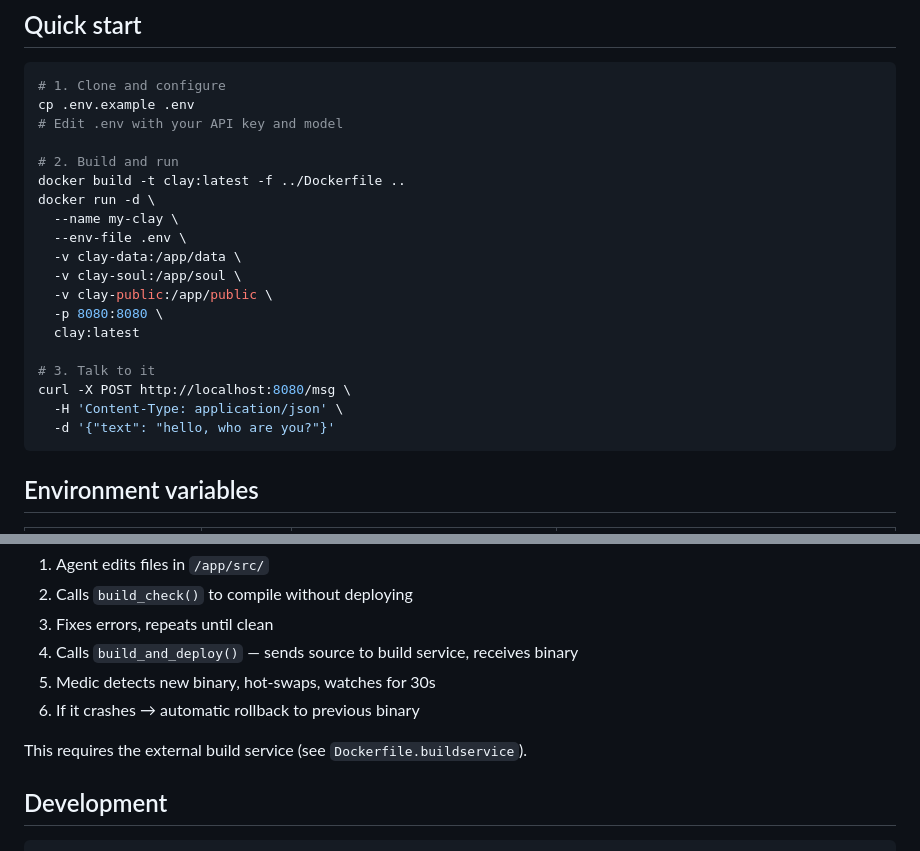
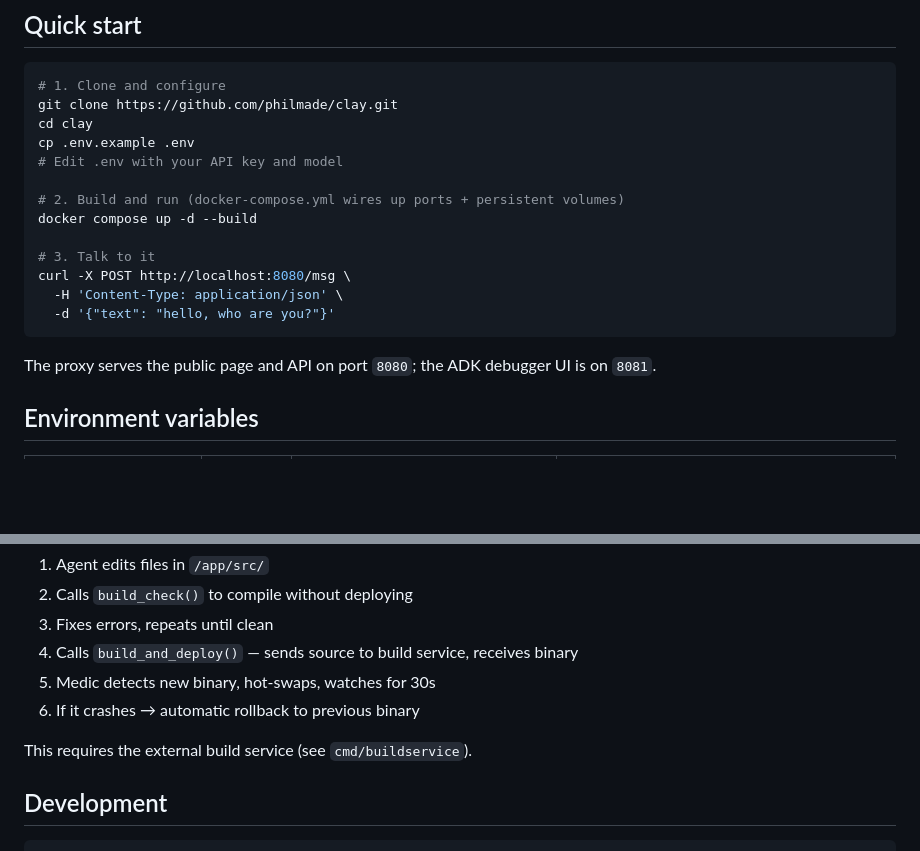
Before and after one commit to philmade/clay, a Markdown page: README.md, 2 parts joined by grey strips. Drawn GitHub-style; blank space fills up the shorter version.

Commit message:
Add Clay banner image and fix quick-start for cloned repo layout
- Add the Clay portfolio image to the README header
- Quick start now uses 'docker compose up' (the Dockerfile build context is
  the repo root, so the old '-f ../Dockerfile ..' path no longer applies)
- Fix stale Dockerfile.buildservice reference -> cmd/buildservice

Co-Authored-By: Claude Opus 4.8 (1M context) <noreply@anthropic.com>

````diff
--- a/README.md
+++ b/README.md
@@ -30,25 +34,21 @@ The agent has two sub-agents: **claude** (coding — files, bash, builds) and **
 
 ```bash
 # 1. Clone and configure
+git clone https://github.com/philmade/clay.git
+cd clay
 cp .env.example .env
 # Edit .env with your API key and model
 
-# 2. Build and run
-docker build -t clay:latest -f ../Dockerfile ..
-docker run -d \
-  --name my-clay \
-  --env-file .env \
-  -v clay-data:/app/data \
-  -v clay-soul:/app/soul \
-  -v clay-public:/app/public \
-  -p 8080:8080 \
-  clay:latest
+# 2. Build and run (docker-compose.yml wires up ports + persistent volumes)
+docker compose up -d --build
 
 # 3. Talk to it
 curl -X POST http://localhost:8080/msg \
   -H 'Content-Type: application/json' \
   -d '{"text": "hello, who are you?"}'
 ```
+
+The proxy serves the public page and API on port `8080`; the ADK debugger UI is on `8081`.
 
 ## Environment variables
 
@@ -105,7 +105,7 @@ Clay can modify its own Go source and recompile:
 5. Medic detects new binary, hot-swaps, watches for 30s
 6. If it crashes → automatic rollback to previous binary
 
-This requires the external build service (see `Dockerfile.buildservice`).
+This requires the external build service (see `cmd/buildservice`).
 
 ## Development
 
````
Also changed, not shown: other parts of README.md (+4 -0 lines).
